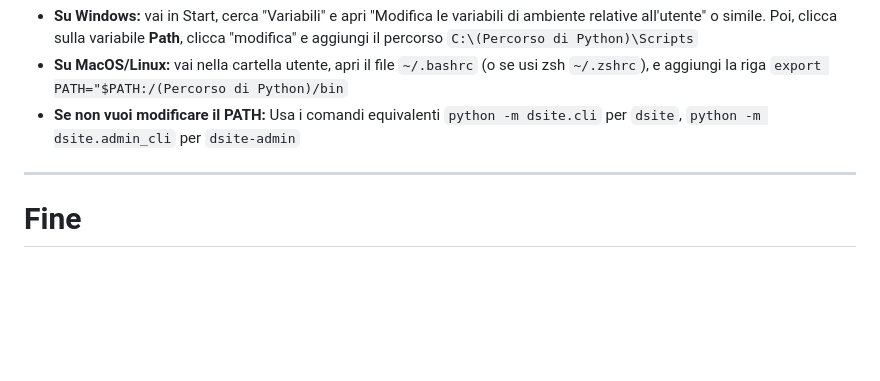
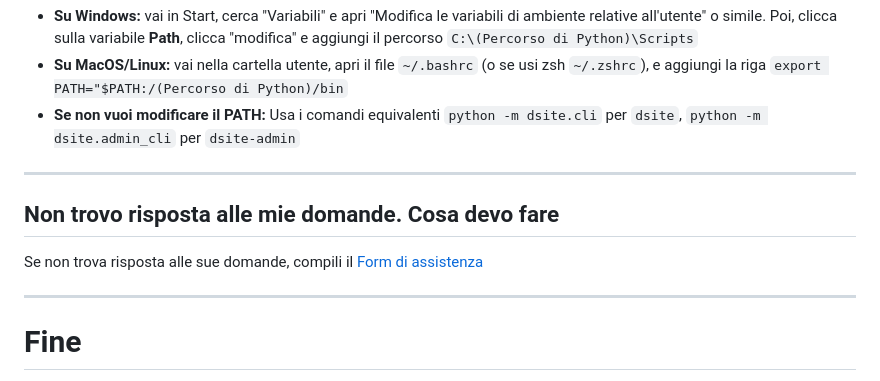
Before and after one commit to DeMENIGECO/dsite-project, a Markdown page: it/1.0.0/faqs.md, the part around the change. Drawn GitHub-style; blank space fills up the shorter version.

```diff
--- a/it/1.0.0/faqs.md
+++ b/it/1.0.0/faqs.md
@@ -538,6 +538,11 @@ sudo chmod +x dsite-admin
 
 ---
 
+## Non trovo risposta alle mie domande. Cosa devo fare
+Se non trova risposta alle sue domande, compili il [Form di assistenza](https://forms.gle/jKukCSMzPgCELgUf7)
+
+---
+
 # Fine
 
 Grazie per usare DSite 🚀
```
